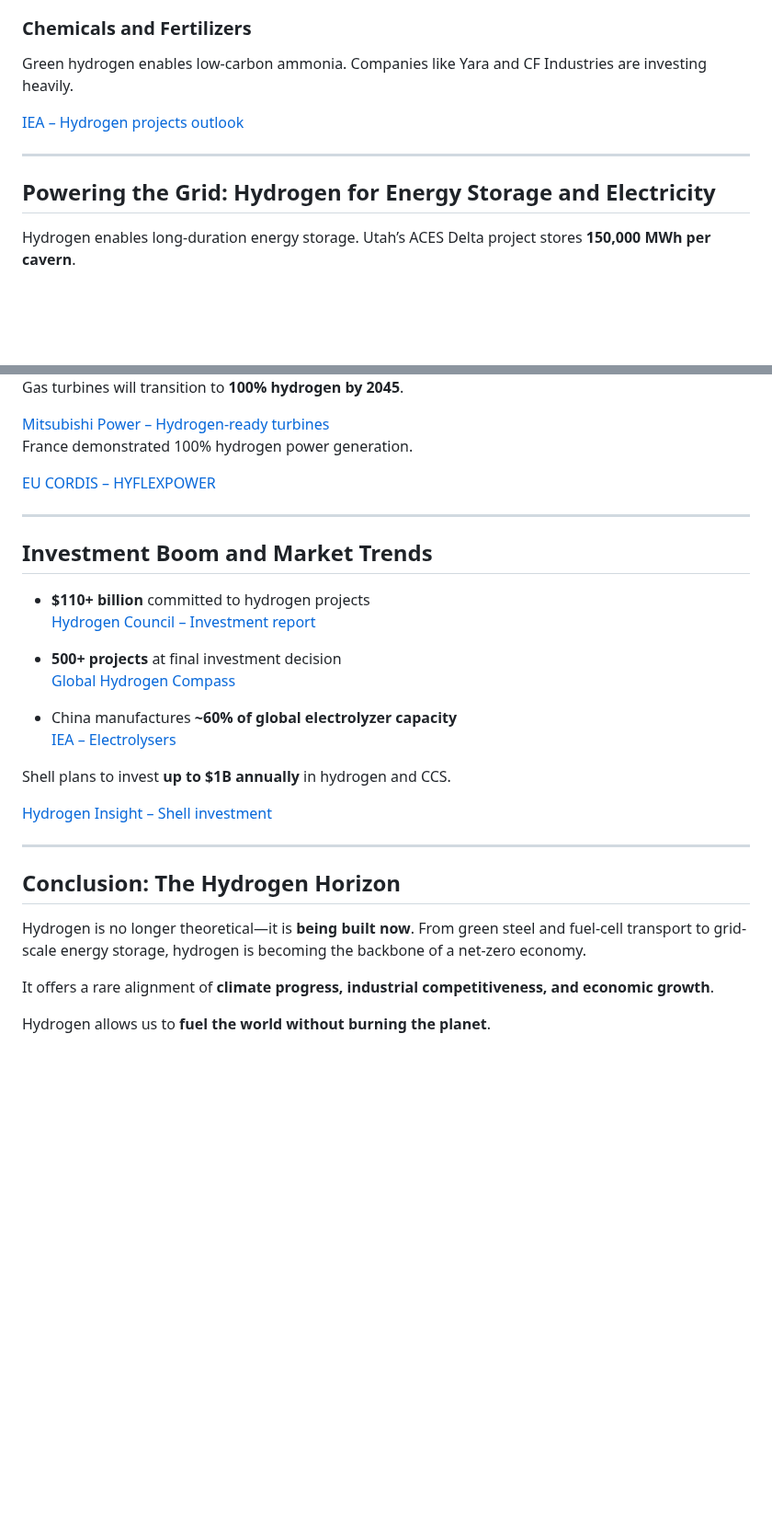
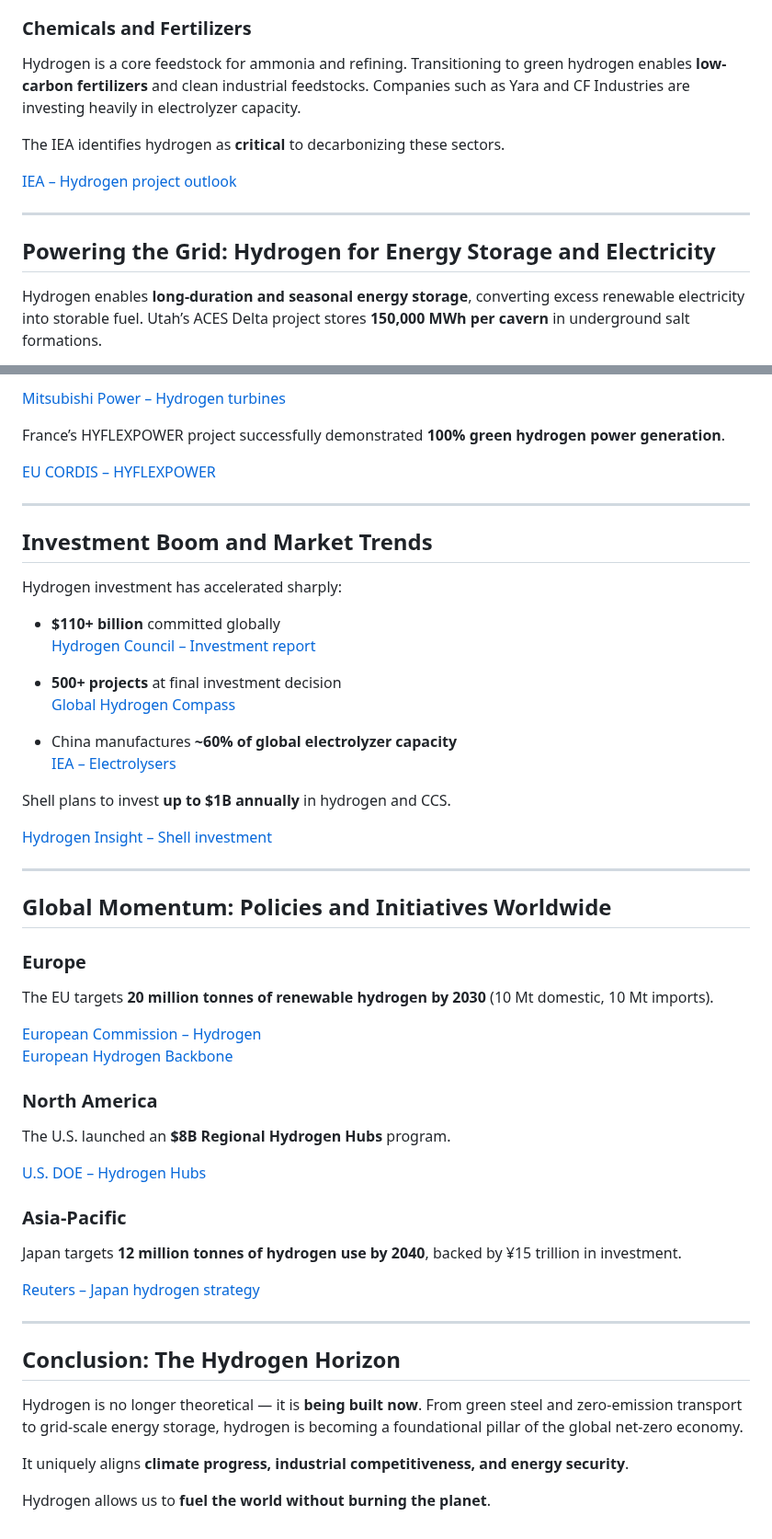
Before and after one commit to benzenoe/eytan.com, a Markdown page: posts/hydrogen-energy-powering-a-global-green-revolution.md, 2 parts joined by grey strips. Shown at 92% size. GitHub-like rendering; blank space fills up the shorter version.

Commit message:
Publish post: Hydrogen Energy: Powering a Global Green Revolution

```diff
--- a/posts/hydrogen-energy-powering-a-global-green-revolution.md
+++ b/posts/hydrogen-energy-powering-a-global-green-revolution.md
@@ -78,15 +65,15 @@ Reuters – HYBRIT delivers first fossil-free steel
 
 ### Chemicals and Fertilizers
 
-Green hydrogen enables low-carbon ammonia. Companies like Yara and CF Industries are investing heavily.
+Hydrogen is a core feedstock for ammonia and refining. Transitioning to green hydrogen enables **low-carbon fertilizers** and clean industrial feedstocks. Companies such as Yara and CF Industries are investing heavily in electrolyzer capacity.
 
-<a href="https://www.iea.org/news/low-emissions-hydrogen-projects-are-set-to-grow-strongly-despite-wave-of-cancellations-and-persistent-challenges" target="_blank" rel="noopener noreferrer">
-IEA – Hydrogen projects outlook
-</a>
+The IEA identifies hydrogen as **critical** to decarbonizing these sectors.
+
+<a href="https://www.iea.org/news/low-emissions-hydrogen-projects-are-set-to-grow-strongly-despite-wave-of-cancellations-and-persistent-challenges" target="_blank" rel="noopener noreferrer">IEA – Hydrogen project outlook</a>
 
 ---
 
 ## Powering the Grid: Hydrogen for Energy Storage and Electricity
 
-Hydrogen enables long-duration energy storage. Utah’s ACES Delta project stores **150,000 MWh per cavern**.
+Hydrogen enables **long-duration and seasonal energy storage**, converting excess renewable electricity into storable fuel. Utah’s ACES Delta project stores **150,000 MWh per cavern** in underground salt formations.
 
@@ -100,47 +84,58 @@ WSP – ACES Delta project
 
-Gas turbines will transition to **100% hydrogen by 2045**.
+<a href="https://power.mhi.com/regions/amer/news/20230727.html" target="_blank" rel="noopener noreferrer">Mitsubishi Power – Hydrogen turbines</a>
 
-<a href="https://power.mhi.com/regions/amer/news/20230727.html" target="_blank" rel="noopener noreferrer">
-Mitsubishi Power – Hydrogen-ready turbines
-</a>
+France’s HYFLEXPOWER project successfully demonstrated **100% green hydrogen power generation**.
 
-France demonstrated 100% hydrogen power generation.
-
-<a href="https://cordis.europa.eu/article/id/447634-gas-turbine-runs-with-100-green-hydrogen-a-world-first" target="_blank" rel="noopener noreferrer">
-EU CORDIS – HYFLEXPOWER
-</a>
+<a href="https://cordis.europa.eu/article/id/447634-gas-turbine-runs-with-100-green-hydrogen-a-world-first" target="_blank" rel="noopener noreferrer">EU CORDIS – HYFLEXPOWER</a>
 
 ---
 
 ## Investment Boom and Market Trends
 
-- **$110+ billion** committed to hydrogen projects
-  <a href="https://hydrogencouncil.com/en/global-hydrogen-industry-surpasses-usd-110-billion-in-committed-investment-as-500-projects-worldwide-reach-maturity/" target="_blank" rel="noopener noreferrer">
-  Hydrogen Council – Investment report
-  </a>
+Hydrogen investment has accelerated sharply:
+
+- **$110+ billion** committed globally
+  <a href="https://hydrogencouncil.com/en/global-hydrogen-industry-surpasses-usd-110-billion-in-committed-investment-as-500-projects-worldwide-reach-maturity/" target="_blank" rel="noopener noreferrer">Hydrogen Council – Investment report</a>
 
 - **500+ projects** at final investment decision
-  <a href="https://compass.hydrogencouncil.com/" target="_blank" rel="noopener noreferrer">
-  Global Hydrogen Compass
-  </a>
+  <a href="https://compass.hydrogencouncil.com/" target="_blank" rel="noopener noreferrer">Global Hydrogen Compass</a>
 
 - China manufactures **~60% of global electrolyzer capacity**
-  <a href="https://www.iea.org/energy-system/low-emission-fuels/electrolysers" target="_blank" rel="noopener noreferrer">
-  IEA – Electrolysers
-  </a>
+  <a href="https://www.iea.org/energy-system/low-emission-fuels/electrolysers" target="_blank" rel="noopener noreferrer">IEA – Electrolysers</a>
 
 Shell plans to invest **up to $1B annually** in hydrogen and CCS.
 
-<a href="https://www.hydrogeninsight.com/production/shell-will-spend-up-to-1bn-annually-on-hydrogen-and-ccs-in-2024-and-2025/2-1-1467919" target="_blank" rel="noopener noreferrer">
-Hydrogen Insight – Shell investment
-</a>
+<a href="https://www.hydrogeninsight.com/production/shell-will-spend-up-to-1bn-annually-on-hydrogen-and-ccs-in-2024-and-2025/2-1-1467919" target="_blank" rel="noopener noreferrer">Hydrogen Insight – Shell investment</a>
+
+---
+
+## Global Momentum: Policies and Initiatives Worldwide
+
+### Europe
+
+The EU targets **20 million tonnes of renewable hydrogen by 2030** (10 Mt domestic, 10 Mt imports).
+
+<a href="https://energy.ec.europa.eu/topics/eus-energy-system/hydrogen_en" target="_blank" rel="noopener noreferrer">European Commission – Hydrogen</a>
+<a href="https://ehb.eu/files/downloads/European-Hydrogen-Backbone-April-2021-V3.pdf" target="_blank" rel="noopener noreferrer">European Hydrogen Backbone</a>
+
+### North America
+
+The U.S. launched an **$8B Regional Hydrogen Hubs** program.
+
+<a href="https://www.energy.gov/oced/regional-clean-hydrogen-hubs-0" target="_blank" rel="noopener noreferrer">U.S. DOE – Hydrogen Hubs</a>
+
+### Asia-Pacific
+
+Japan targets **12 million tonnes of hydrogen use by 2040**, backed by ¥15 trillion in investment.
+
+<a href="https://www.reuters.com/business/energy/japan-aims-boost-hydrogen-supply-12-mln-t-by-2040-2023-04-04/" target="_blank" rel="noopener noreferrer">Reuters – Japan hydrogen strategy</a>
 
 ---
 
 ## Conclusion: The Hydrogen Horizon
 
-Hydrogen is no longer theoretical—it is **being built now**. From green steel and fuel-cell transport to grid-scale energy storage, hydrogen is becoming the backbone of a net-zero economy.
+Hydrogen is no longer theoretical — it is **being built now**. From green steel and zero-emission transport to grid-scale energy storage, hydrogen is becoming a foundational pillar of the global net-zero economy.
 
-It offers a rare alignment of **climate progress, industrial competitiveness, and economic growth**.
+It uniquely aligns **climate progress, industrial competitiveness, and energy security**.
 
 Hydrogen allows us to **fuel the world without burning the planet**.
```
Also changed, not shown: other parts of posts/hydrogen-energy-powering-a-global-green-revolution.md (+23 -39 lines).
